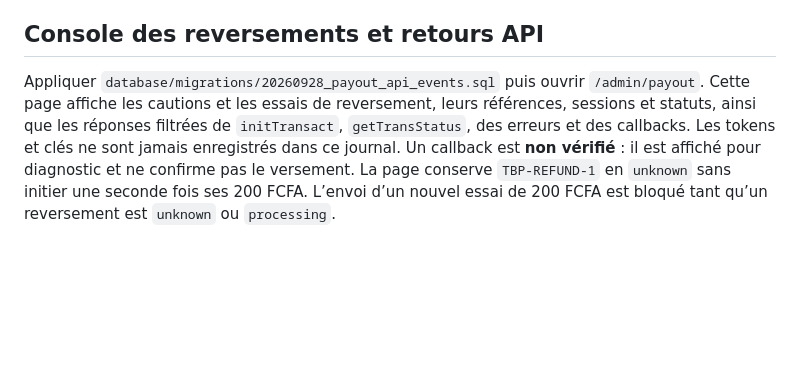
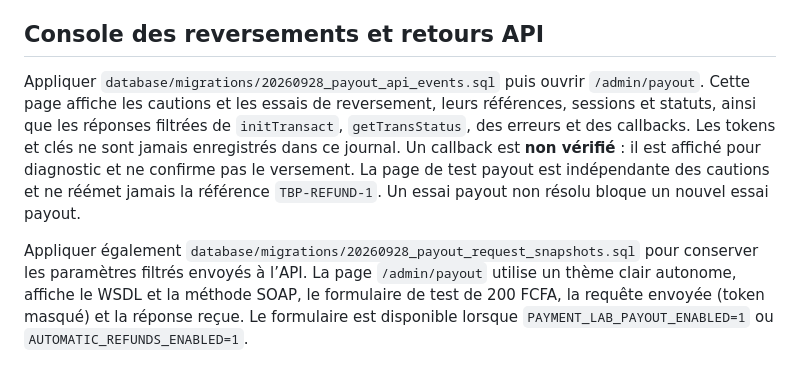
Before and after one commit to pytharchimede/thiebapower, a Markdown page: README.md, the part around the change. Drawn GitHub-style; blank space fills up the shorter version.

Commit message:
Simplify light payout API test console: README.md

```diff
--- a/README.md
+++ b/README.md
@@ -63,4 +63,6 @@ Après vérification de l’habilitation au reversement Paiement Pro et du numé
 
 ## Console des reversements et retours API
 
-Appliquer `database/migrations/20260928_payout_api_events.sql` puis ouvrir `/admin/payout`. Cette page affiche les cautions et les essais de reversement, leurs références, sessions et statuts, ainsi que les réponses filtrées de `initTransact`, `getTransStatus`, des erreurs et des callbacks. Les tokens et clés ne sont jamais enregistrés dans ce journal. Un callback est **non vérifié** : il est affiché pour diagnostic et ne confirme pas le versement. La page conserve `TBP-REFUND-1` en `unknown` sans initier une seconde fois ses 200 FCFA. L’envoi d’un nouvel essai de 200 FCFA est bloqué tant qu’un reversement est `unknown` ou `processing`.
+Appliquer `database/migrations/20260928_payout_api_events.sql` puis ouvrir `/admin/payout`. Cette page affiche les cautions et les essais de reversement, leurs références, sessions et statuts, ainsi que les réponses filtrées de `initTransact`, `getTransStatus`, des erreurs et des callbacks. Les tokens et clés ne sont jamais enregistrés dans ce journal. Un callback est **non vérifié** : il est affiché pour diagnostic et ne confirme pas le versement. La page de test payout est indépendante des cautions et ne réémet jamais la référence `TBP-REFUND-1`. Un essai payout non résolu bloque un nouvel essai payout.
+
+Appliquer également `database/migrations/20260928_payout_request_snapshots.sql` pour conserver les paramètres filtrés envoyés à l’API. La page `/admin/payout` utilise un thème clair autonome, affiche le WSDL et la méthode SOAP, le formulaire de test de 200 FCFA, la requête envoyée (token masqué) et la réponse reçue. Le formulaire est disponible lorsque `PAYMENT_LAB_PAYOUT_ENABLED=1` ou `AUTOMATIC_REFUNDS_ENABLED=1`.
```
